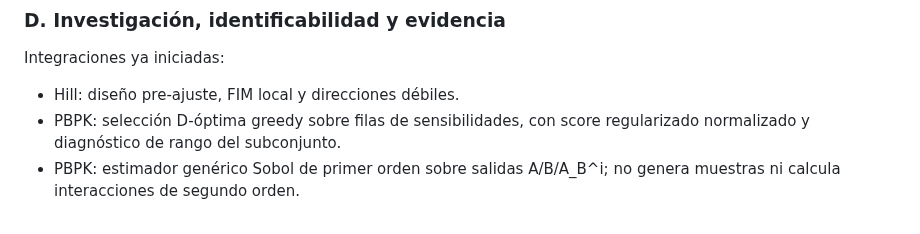
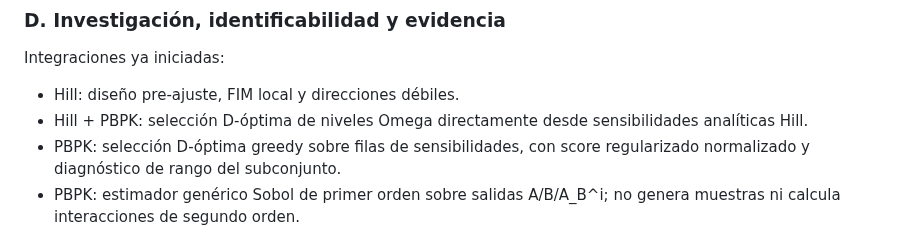
Before and after one commit to orbitalronin94/ronin-lang, a Markdown page: docs/full-implementation-program.md, the part around the change. Rendered like a GitHub page.

Commit message:
docs(research): add Hill D-optimal adapter to full program

```diff
--- a/docs/full-implementation-program.md
+++ b/docs/full-implementation-program.md
@@ -64,6 +64,7 @@ Cada etapa necesita gramática, AST estable, pruebas de aceptación/rechazo, err
 Integraciones ya iniciadas:
 
 - Hill: diseño pre-ajuste, FIM local y direcciones débiles.
+- Hill + PBPK: selección D-óptima de niveles Omega directamente desde sensibilidades analíticas Hill.
 - PBPK: selección D-óptima greedy sobre filas de sensibilidades, con score regularizado normalizado y diagnóstico de rango del subconjunto.
 - PBPK: estimador genérico Sobol de primer orden sobre salidas A/B/A_B^i; no genera muestras ni calcula interacciones de segundo orden.
 - PBPK: diagnóstico local/práctico condicionado por escalado y ruido.
```
